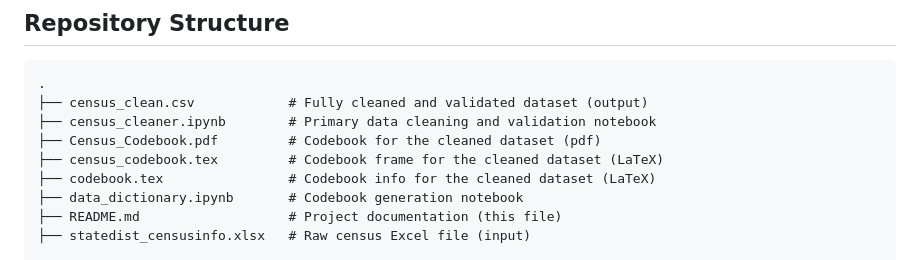
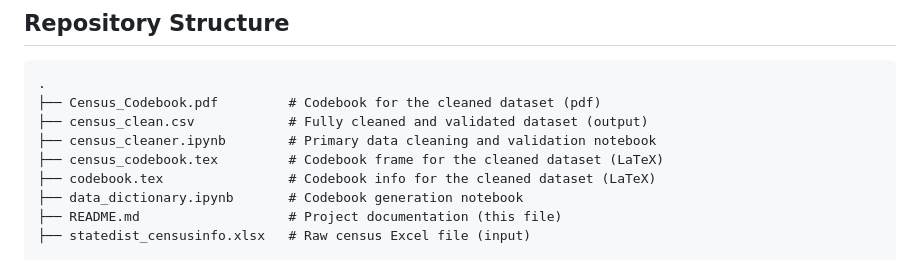
Before and after one commit to mvdhv/census-cleaner, a Markdown page: readme.md, the part around the change. Rendered like a GitHub page.

Commit message:
Reordered the repository structure for accuracy.

````diff
--- a/readme.md
+++ b/readme.md
@@ -22,9 +22,9 @@ The objective of this project is to transform that raw administrative dataset in
 
 ```text
 .
+├── Census_Codebook.pdf         # Codebook for the cleaned dataset (pdf)
 ├── census_clean.csv            # Fully cleaned and validated dataset (output)
 ├── census_cleaner.ipynb        # Primary data cleaning and validation notebook
-├── Census_Codebook.pdf         # Codebook for the cleaned dataset (pdf)
 ├── census_codebook.tex         # Codebook frame for the cleaned dataset (LaTeX)
 ├── codebook.tex                # Codebook info for the cleaned dataset (LaTeX)
 ├── data_dictionary.ipynb       # Codebook generation notebook
````
